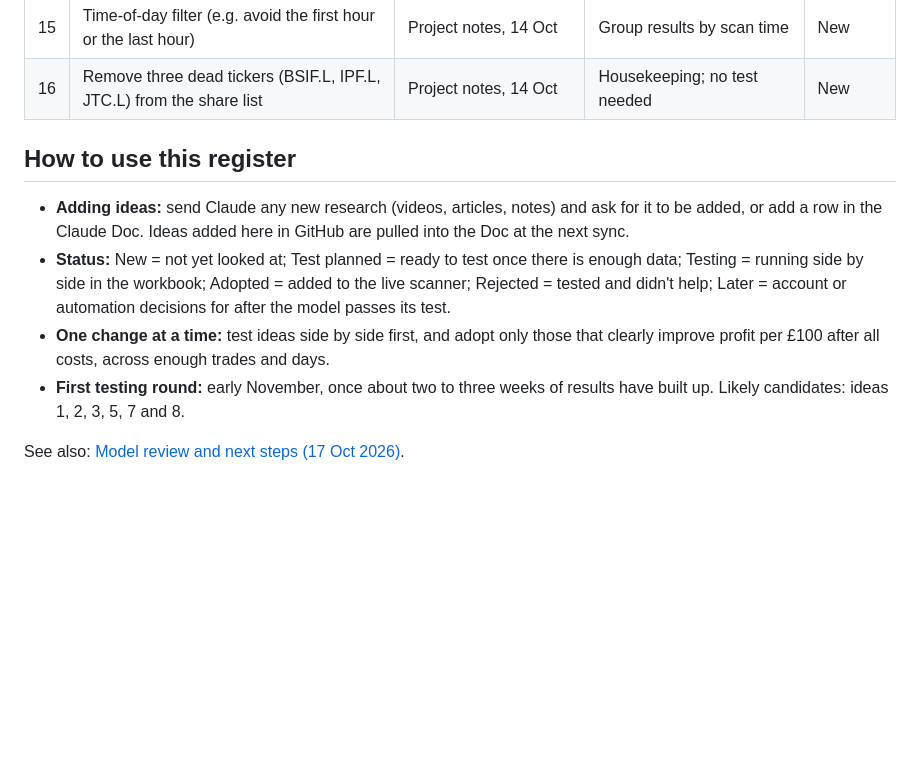
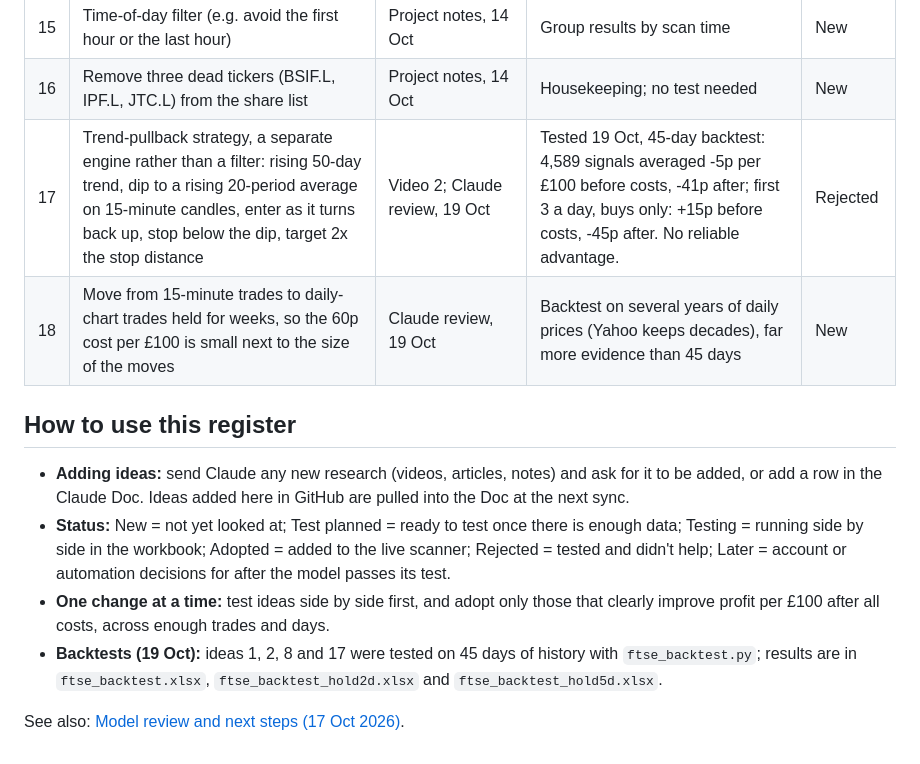
Before and after one commit to philwright210458-blip/ftse-trader, a Markdown page: docs/IDEAS.md, the part around one of its changes. Rendered like a GitHub page; blank space fills up the shorter version.

```diff
--- a/docs/IDEAS.md
+++ b/docs/IDEAS.md
@@ -24,12 +24,14 @@ Every idea for improving the model goes here, so nothing gets lost. Ideas are te
 | 14 | Tighter proximity to the zone edge before entry | Project notes, 14 Oct | Group ideas by distance from the zone edge | New |
 | 15 | Time-of-day filter (e.g. avoid the first hour or the last hour) | Project notes, 14 Oct | Group results by scan time | New |
 | 16 | Remove three dead tickers (BSIF.L, IPF.L, JTC.L) from the share list | Project notes, 14 Oct | Housekeeping; no test needed | New |
+| 17 | Trend-pullback strategy, a separate engine rather than a filter: rising 50-day trend, dip to a rising 20-period average on 15-minute candles, enter as it turns back up, stop below the dip, target 2x the stop distance | Video 2; Claude review, 19 Oct | Tested 19 Oct, 45-day backtest: 4,589 signals averaged -5p per £100 before costs, -41p after; first 3 a day, buys only: +15p before costs, -45p after. No reliable advantage. | Rejected |
+| 18 | Move from 15-minute trades to daily-chart trades held for weeks, so the 60p cost per £100 is small next to the size of the moves | Claude review, 19 Oct | Backtest on several years of daily prices (Yahoo keeps decades), far more evidence than 45 days | New |
 
 ## How to use this register
 
 - **Adding ideas:** send Claude any new research (videos, articles, notes) and ask for it to be added, or add a row in the Claude Doc. Ideas added here in GitHub are pulled into the Doc at the next sync.
 - **Status:** New = not yet looked at; Test planned = ready to test once there is enough data; Testing = running side by side in the workbook; Adopted = added to the live scanner; Rejected = tested and didn't help; Later = account or automation decisions for after the model passes its test.
 - **One change at a time:** test ideas side by side first, and adopt only those that clearly improve profit per £100 after all costs, across enough trades and days.
-- **First testing round:** early November, once about two to three weeks of results have built up. Likely candidates: ideas 1, 2, 3, 5, 7 and 8.
+- **Backtests (19 Oct):** ideas 1, 2, 8 and 17 were tested on 45 days of history with `ftse_backtest.py`; results are in `ftse_backtest.xlsx`, `ftse_backtest_hold2d.xlsx` and `ftse_backtest_hold5d.xlsx`.
 
 See also: [Model review and next steps (17 Oct 2026)](MODEL_REVIEW_2026-10-17.md).
```
Also changed, not shown: other parts of docs/IDEAS.md (+6 -6 lines).
